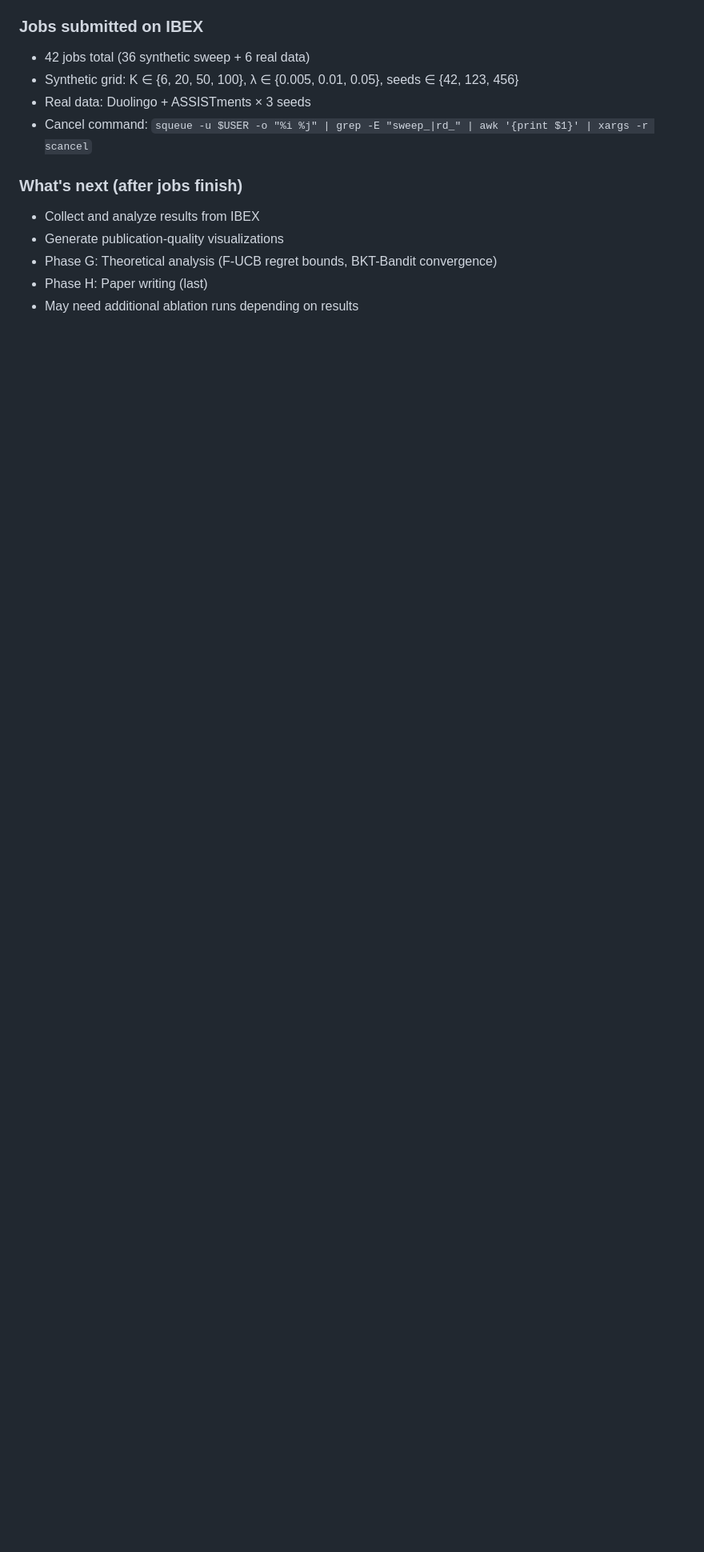
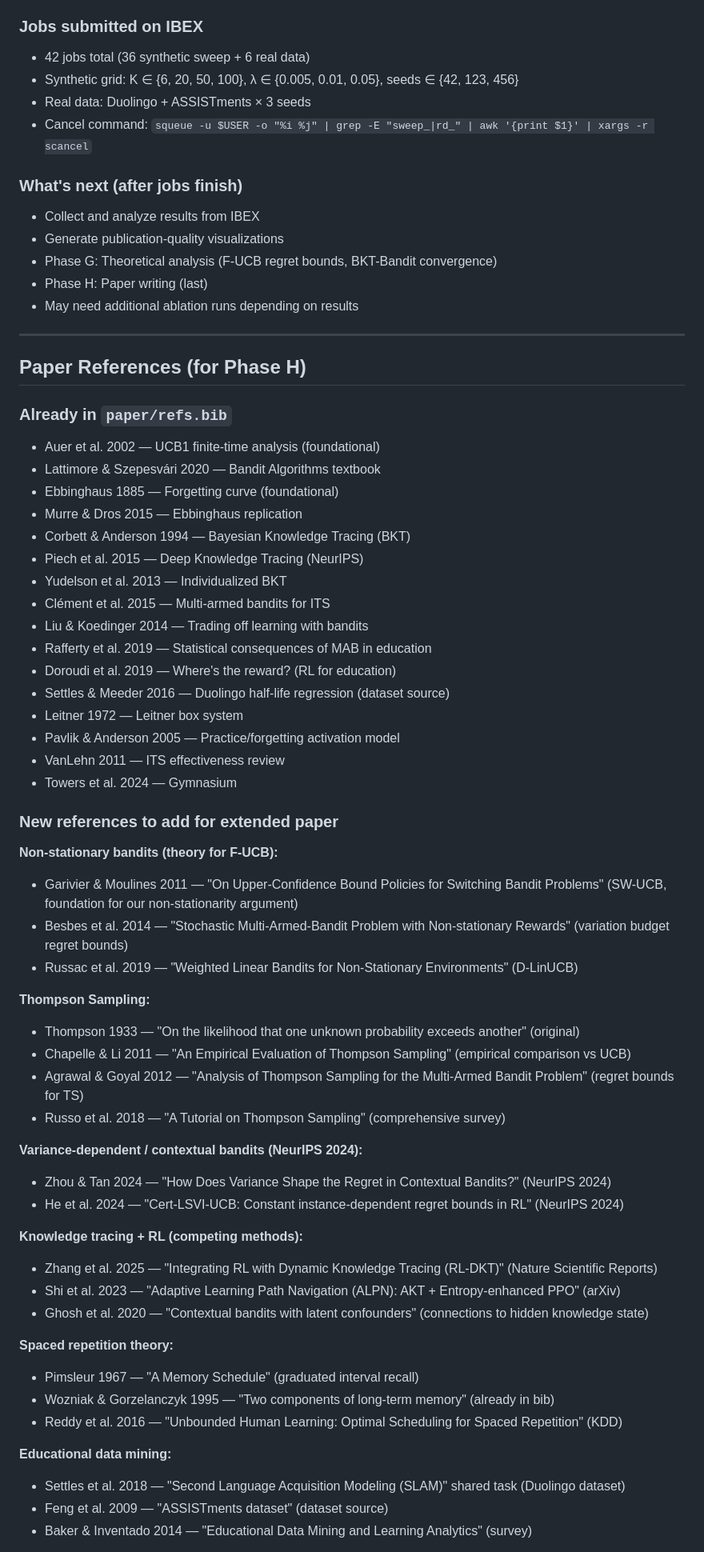
Before and after one commit to yradwan147/RLUCB, a Markdown page: WORKLOG.md, the part around one of its changes. Shown at 80% size. GitHub-like rendering; blank space fills up the shorter version.

Commit message:
Add comprehensive paper reference list to worklog for Phase H
Includes ~25 new references organized by topic: non-stationary bandits,
Thompson Sampling, NeurIPS 2024 contextual bandits, knowledge tracing + RL,
spaced repetition theory, educational data mining, Bayesian experimental
design, and regret lower bounds.

Co-Authored-By: Claude Opus 4.6 (1M context) <noreply@anthropic.com>

```diff
--- a/WORKLOG.md
+++ b/WORKLOG.md
@@ -67,3 +67,58 @@
 - Phase G: Theoretical analysis (F-UCB regret bounds, BKT-Bandit convergence)
 - Phase H: Paper writing (last)
 - May need additional ablation runs depending on results
+
+---
+
+## Paper References (for Phase H)
+
+### Already in `paper/refs.bib`
+- Auer et al. 2002 — UCB1 finite-time analysis (foundational)
+- Lattimore & Szepesvári 2020 — Bandit Algorithms textbook
+- Ebbinghaus 1885 — Forgetting curve (foundational)
+- Murre & Dros 2015 — Ebbinghaus replication
+- Corbett & Anderson 1994 — Bayesian Knowledge Tracing (BKT)
+- Piech et al. 2015 — Deep Knowledge Tracing (NeurIPS)
+- Yudelson et al. 2013 — Individualized BKT
+- Clément et al. 2015 — Multi-armed bandits for ITS
+- Liu & Koedinger 2014 — Trading off learning with bandits
+- Rafferty et al. 2019 — Statistical consequences of MAB in education
+- Doroudi et al. 2019 — Where's the reward? (RL for education)
+- Settles & Meeder 2016 — Duolingo half-life regression (dataset source)
+- Leitner 1972 — Leitner box system
+- Pavlik & Anderson 2005 — Practice/forgetting activation model
+- VanLehn 2011 — ITS effectiveness review
+- Towers et al. 2024 — Gymnasium
+
+### New references to add for extended paper
+
+**Non-stationary bandits (theory for F-UCB):**
+- Garivier & Moulines 2011 — "On Upper-Confidence Bound Policies for Switching Bandit Problems" (SW-UCB, foundation for our non-stationarity argument)
+- Besbes et al. 2014 — "Stochastic Multi-Armed-Bandit Problem with Non-stationary Rewards" (variation budget regret bounds)
+- Russac et al. 2019 — "Weighted Linear Bandits for Non-Stationary Environments" (D-LinUCB)
+
+**Thompson Sampling:**
+- Thompson 1933 — "On the likelihood that one unknown probability exceeds another" (original)
+- Chapelle & Li 2011 — "An Empirical Evaluation of Thompson Sampling" (empirical comparison vs UCB)
+- Agrawal & Goyal 2012 — "Analysis of Thompson Sampling for the Multi-Armed Bandit Problem" (regret bounds for TS)
+- Russo et al. 2018 — "A Tutorial on Thompson Sampling" (comprehensive survey)
+
+**Variance-dependent / contextual bandits (NeurIPS 2024):**
+- Zhou & Tan 2024 — "How Does Variance Shape the Regret in Contextual Bandits?" (NeurIPS 2024)
+- He et al. 2024 — "Cert-LSVI-UCB: Constant instance-dependent regret bounds in RL" (NeurIPS 2024)
+
+**Knowledge tracing + RL (competing methods):**
+- Zhang et al. 2025 — "Integrating RL with Dynamic Knowledge Tracing (RL-DKT)" (Nature Scientific Reports)
+- Shi et al. 2023 — "Adaptive Learning Path Navigation (ALPN): AKT + Entropy-enhanced PPO" (arXiv)
+- Ghosh et al. 2020 — "Contextual bandits with latent confounders" (connections to hidden knowledge state)
+
+**Spaced repetition theory:**
+- Pimsleur 1967 — "A Memory Schedule" (graduated interval recall)
+- Wozniak & Gorzelanczyk 1995 — "Two components of long-term memory" (already in bib)
+- Reddy et al. 2016 — "Unbounded Human Learning: Optimal Scheduling for Spaced Repetition" (KDD)
+
+**Educational data mining:**
+- Settles et al. 2018 — "Second Language Acquisition Modeling (SLAM)" shared task (Duolingo dataset)
+- Feng et al. 2009 — "ASSISTments dataset" (dataset source)
+- Baker & Inventado 2014 — "Educational Data Mining and Learning Analytics" (survey)
+
```
Also changed, not shown: other parts of WORKLOG.md (+10 -0 lines).
